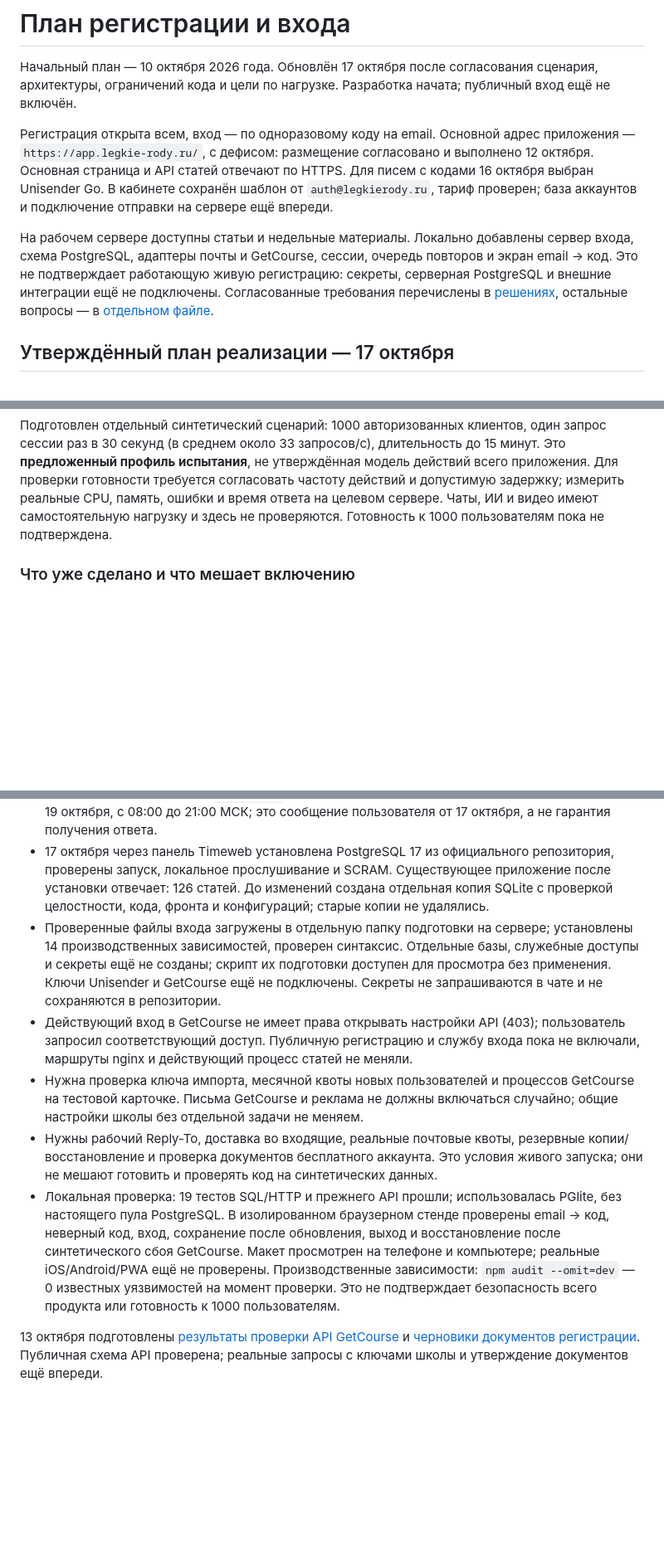
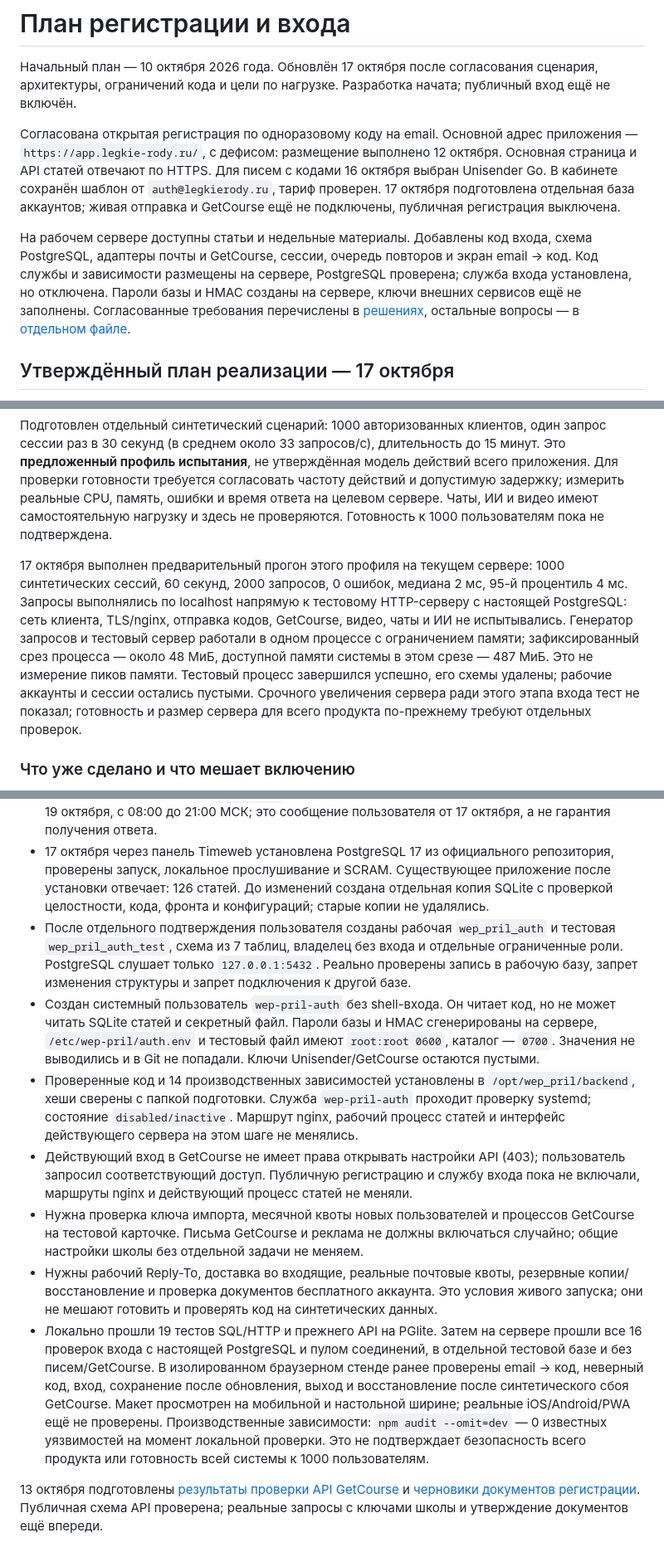
Before and after one commit to UncleMik/webappmappap, a Markdown page: docs/План регистрации и входа.md, 3 parts joined by grey strips. Shown at 83% size. GitHub-like rendering; blank space fills up the shorter version.

```diff
--- a/docs/План регистрации и входа.md
+++ b/docs/План регистрации и входа.md
@@ -2,9 +2,9 @@
 
 Начальный план — 10 октября 2026 года. Обновлён 17 октября после согласования сценария, архитектуры, ограничений кода и цели по нагрузке. Разработка начата; публичный вход ещё не включён.
 
-Регистрация открыта всем, вход — по одноразовому коду на email. Основной адрес приложения — `https://app.legkie-rody.ru/`, с дефисом: размещение согласовано и выполнено 12 октября. Основная страница и API статей отвечают по HTTPS. Для писем с кодами 16 октября выбран Unisender Go. В кабинете сохранён шаблон от `auth@legkierody.ru`, тариф проверен; база аккаунтов и подключение отправки на сервере ещё впереди.
+Согласована открытая регистрация по одноразовому коду на email. Основной адрес приложения — `https://app.legkie-rody.ru/`, с дефисом: размещение выполнено 12 октября. Основная страница и API статей отвечают по HTTPS. Для писем с кодами 16 октября выбран Unisender Go. В кабинете сохранён шаблон от `auth@legkierody.ru`, тариф проверен. 17 октября подготовлена отдельная база аккаунтов; живая отправка и GetCourse ещё не подключены, публичная регистрация выключена.
 
-На рабочем сервере доступны статьи и недельные материалы. Локально добавлены сервер входа, схема PostgreSQL, адаптеры почты и GetCourse, сессии, очередь повторов и экран email → код. Это не подтверждает работающую живую регистрацию: секреты, серверная PostgreSQL и внешние интеграции ещё не подключены. Согласованные требования перечислены в [решениях](DECISIONS.md), остальные вопросы — в [отдельном файле](../Открытые%20вопросы.md).
+На рабочем сервере доступны статьи и недельные материалы. Добавлены код входа, схема PostgreSQL, адаптеры почты и GetCourse, сессии, очередь повторов и экран email → код. Код службы и зависимости размещены на сервере, PostgreSQL проверена; служба входа установлена, но отключена. Пароли базы и HMAC созданы на сервере, ключи внешних сервисов ещё не заполнены. Согласованные требования перечислены в [решениях](DECISIONS.md), остальные вопросы — в [отдельном файле](../Открытые%20вопросы.md).
 
 ## Утверждённый план реализации — 17 октября
 
@@ -22,16 +22,29 @@
 
 Подготовлен отдельный синтетический сценарий: 1000 авторизованных клиентов, один запрос сессии раз в 30 секунд (в среднем около 33 запросов/с), длительность до 15 минут. Это **предложенный профиль испытания**, не утверждённая модель действий всего приложения. Для проверки готовности требуется согласовать частоту действий и допустимую задержку; измерить реальные CPU, память, ошибки и время ответа на целевом сервере. Чаты, ИИ и видео имеют самостоятельную нагрузку и здесь не проверяются. Готовность к 1000 пользователям пока не подтверждена.
 
+17 октября выполнен предварительный прогон этого профиля на текущем сервере:
+1000 синтетических сессий, 60 секунд, 2000 запросов, 0 ошибок, медиана 2 мс,
+95-й процентиль 4 мс. Запросы выполнялись по localhost напрямую к тестовому HTTP-серверу
+с настоящей PostgreSQL: сеть клиента, TLS/nginx, отправка кодов, GetCourse, видео,
+чаты и ИИ не испытывались. Генератор запросов и тестовый сервер работали в одном
+процессе с ограничением памяти; зафиксированный срез процесса — около 48 МиБ,
+доступной памяти системы в этом срезе — 487 МиБ. Это не измерение пиков памяти.
+Тестовый процесс завершился успешно, его схемы удалены; рабочие аккаунты и сессии
+остались пустыми. Срочного увеличения сервера ради этого этапа входа тест не показал;
+готовность и размер сервера для всего продукта по-прежнему требуют отдельных проверок.
+
 ### Что уже сделано и что мешает включению
 
 - Сценарий, Node.js/PostgreSQL, правила сбоя GetCourse и защита кода утверждены. Добавлены серверная логика, схема базы, адаптеры, экран входа и синтетические проверки. Подготовлены настройки запуска и миграция; действующая база статей не менялась. Сохранена иллюстрация и оформление опубликованного демо-макета, его пароль заменён стадией кода.
 - Почтовый шаблон сохранён; тест 16 октября попал в спам при успешных SPF/DKIM/DMARC. Поддержка по обращению `UNI-665086` сообщила, что профильный отдел ответит в понедельник, 19 октября, с 08:00 до 21:00 МСК; это сообщение пользователя от 17 октября, а не гарантия получения ответа.
 - 17 октября через панель Timeweb установлена PostgreSQL 17 из официального репозитория, проверены запуск, локальное прослушивание и SCRAM. Существующее приложение после установки отвечает: 126 статей. До изменений создана отдельная копия SQLite с проверкой целостности, кода, фронта и конфигураций; старые копии не удалялись.
-- Проверенные файлы входа загружены в отдельную папку подготовки на сервере; установлены 14 производственных зависимостей, проверен синтаксис. Отдельные базы, служебные доступы и секреты ещё не созданы; скрипт их подготовки доступен для просмотра без применения. Ключи Unisender и GetCourse ещё не подключены. Секреты не запрашиваются в чате и не сохраняются в репозитории.
+- После отдельного подтверждения пользователя созданы рабочая `wep_pril_auth` и тестовая `wep_pril_auth_test`, схема из 7 таблиц, владелец без входа и отдельные ограниченные роли. PostgreSQL слушает только `127.0.0.1:5432`. Реально проверены запись в рабочую базу, запрет изменения структуры и запрет подключения к другой базе.
+- Создан системный пользователь `wep-pril-auth` без shell-входа. Он читает код, но не может читать SQLite статей и секретный файл. Пароли базы и HMAC сгенерированы на сервере, `/etc/wep-pril/auth.env` и тестовый файл имеют `root:root 0600`, каталог — `0700`. Значения не выводились и в Git не попадали. Ключи Unisender/GetCourse остаются пустыми.
+- Проверенные код и 14 производственных зависимостей установлены в `/opt/wep_pril/backend`, хеши сверены с папкой подготовки. Служба `wep-pril-auth` проходит проверку systemd; состояние `disabled/inactive`. Маршрут nginx, рабочий процесс статей и интерфейс действующего сервера на этом шаге не менялись.
 - Действующий вход в GetCourse не имеет права открывать настройки API (403); пользователь запросил соответствующий доступ. Публичную регистрацию и службу входа пока не включали, маршруты nginx и действующий процесс статей не меняли.
 - Нужна проверка ключа импорта, месячной квоты новых пользователей и процессов GetCourse на тестовой карточке. Письма GetCourse и реклама не должны включаться случайно; общие настройки школы без отдельной задачи не меняем.
 - Нужны рабочий Reply-To, доставка во входящие, реальные почтовые квоты, резервные копии/восстановление и проверка документов бесплатного аккаунта. Это условия живого запуска; они не мешают готовить и проверять код на синтетических данных.
-- Локальная проверка: 19 тестов SQL/HTTP и прежнего API прошли; использовалась PGlite, без настоящего пула PostgreSQL. В изолированном браузерном стенде проверены email → код, неверный код, вход, сохранение после обновления, выход и восстановление после синтетического сбоя GetCourse. Макет просмотрен на телефоне и компьютере; реальные iOS/Android/PWA ещё не проверены. Производственные зависимости: `npm audit --omit=dev` — 0 известных уязвимостей на момент проверки. Это не подтверждает безопасность всего продукта или готовность к 1000 пользователям.
+- Локально прошли 19 тестов SQL/HTTP и прежнего API на PGlite. Затем на сервере прошли все 16 проверок входа с настоящей PostgreSQL и пулом соединений, в отдельной тестовой базе и без писем/GetCourse. В изолированном браузерном стенде ранее проверены email → код, неверный код, вход, сохранение после обновления, выход и восстановление после синтетического сбоя GetCourse. Макет просмотрен на мобильной и настольной ширине; реальные iOS/Android/PWA ещё не проверены. Производственные зависимости: `npm audit --omit=dev` — 0 известных уязвимостей на момент локальной проверки. Это не подтверждает безопасность всего продукта или готовность всей системы к 1000 пользователям.
 
 13 октября подготовлены [результаты проверки API GetCourse](Проверка%20API%20GetCourse.md) и [черновики документов регистрации](Подготовка%20документов%20для%20регистрации.md). Публичная схема API проверена; реальные запросы с ключами школы и утверждение документов ещё впереди.
 
```
Also changed, not shown: backend/README.md (+21 -1 lines), docs/DECISIONS.md (+1 -0 lines).
